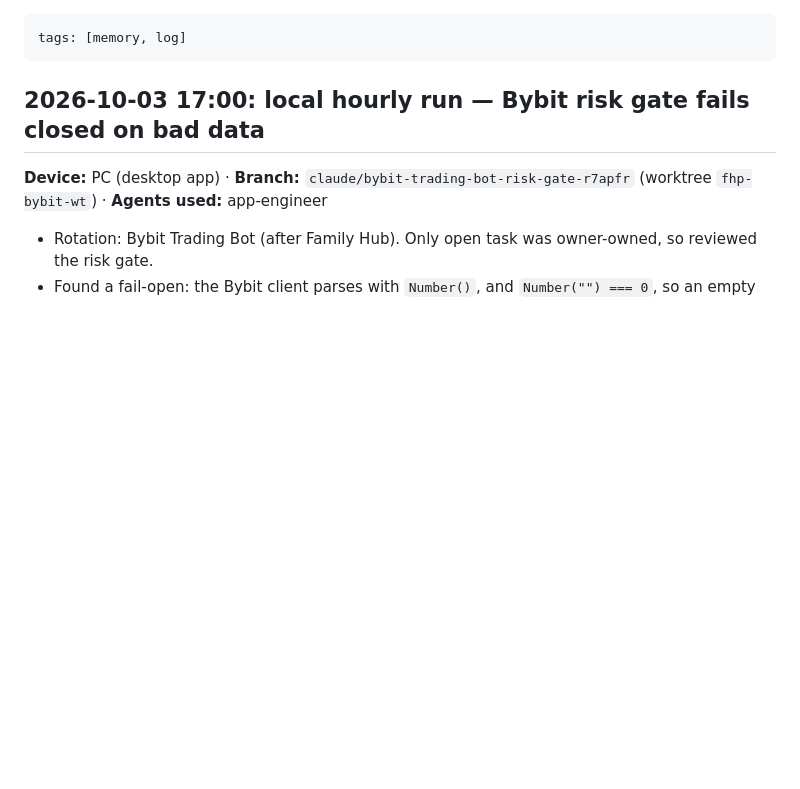
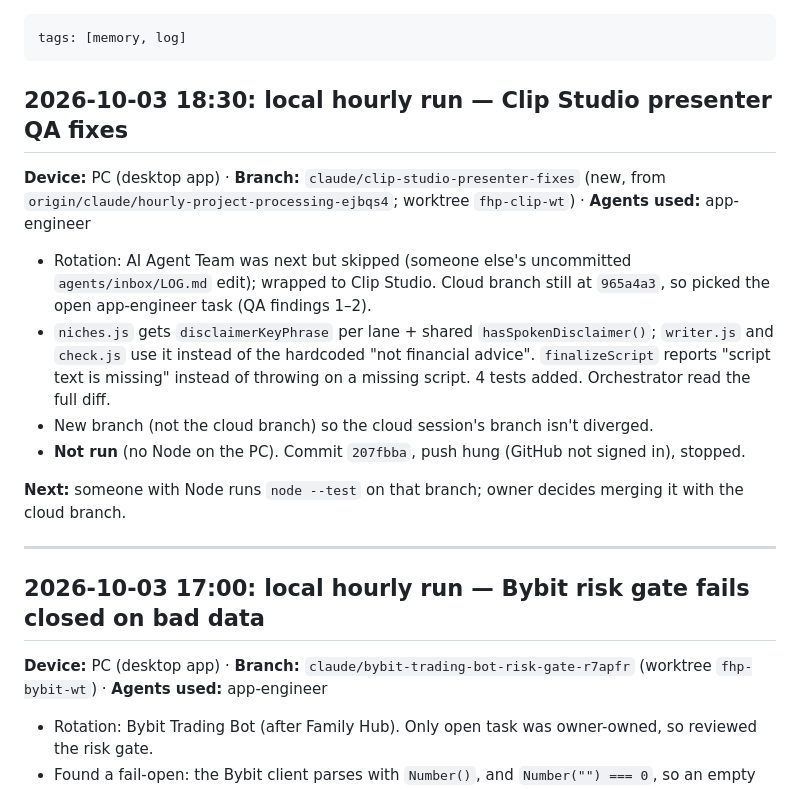
Before and after one commit to j77jznh99s-cell/family-hub-pro, a Markdown page: vault/Memory/Session Log.md, the part around the change. GitHub-like rendering; blank space fills up the shorter version.

Commit message:
vault: log the Clip Studio presenter QA fixes (hourly run 2026-10-03 18:30)
Co-Authored-By: Claude <noreply@anthropic.com>

```diff
--- a/vault/Memory/Session Log.md
+++ b/vault/Memory/Session Log.md
@@ -1,5 +1,19 @@
 ---
 tags: [memory, log]
+---
+## 2026-10-03 18:30: local hourly run — Clip Studio presenter QA fixes
+**Device:** PC (desktop app) · **Branch:** `claude/clip-studio-presenter-fixes` (new, from `origin/claude/hourly-project-processing-ejbqs4`; worktree `fhp-clip-wt`) · **Agents used:** app-engineer
+
+- Rotation: AI Agent Team was next but skipped (someone else's uncommitted `agents/inbox/LOG.md` edit); wrapped to Clip Studio.
+  Cloud branch still at `965a4a3`, so picked the open app-engineer task (QA findings 1–2).
+- `niches.js` gets `disclaimerKeyPhrase` per lane + shared `hasSpokenDisclaimer()`; `writer.js` and `check.js` use it
+  instead of the hardcoded "not financial advice". `finalizeScript` reports "script text is missing" instead of
+  throwing on a missing script. 4 tests added. Orchestrator read the full diff.
+- New branch (not the cloud branch) so the cloud session's branch isn't diverged.
+- **Not run** (no Node on the PC). Commit `207fbba`, push hung (GitHub not signed in), stopped.
+
+**Next:** someone with Node runs `node --test` on that branch; owner decides merging it with the cloud branch.
+
 ---
 ## 2026-10-03 17:00: local hourly run — Bybit risk gate fails closed on bad data
 **Device:** PC (desktop app) · **Branch:** `claude/bybit-trading-bot-risk-gate-r7apfr` (worktree `fhp-bybit-wt`) · **Agents used:** app-engineer
```
Also changed, not shown: vault/Memory/Active Context.md (+1 -1 lines), vault/Projects/Clip Studio.md (+2 -1 lines).
